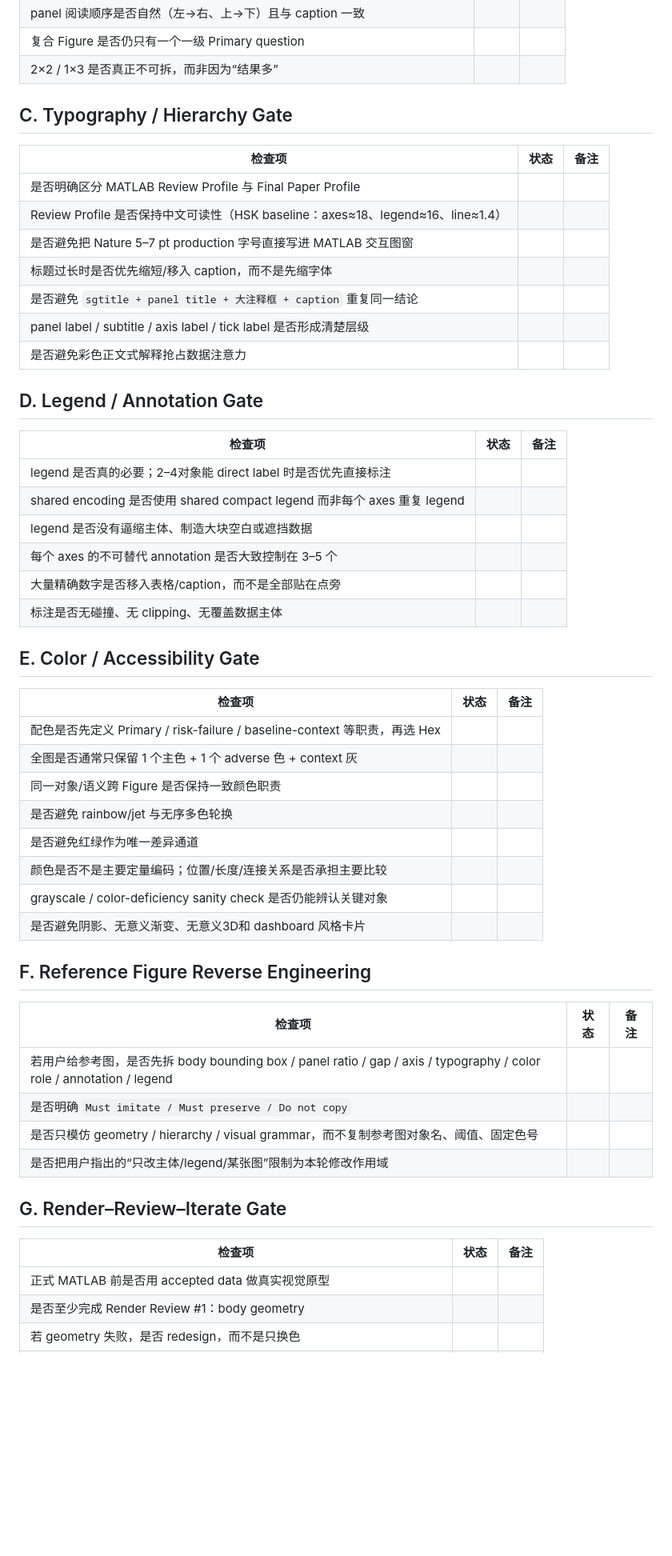
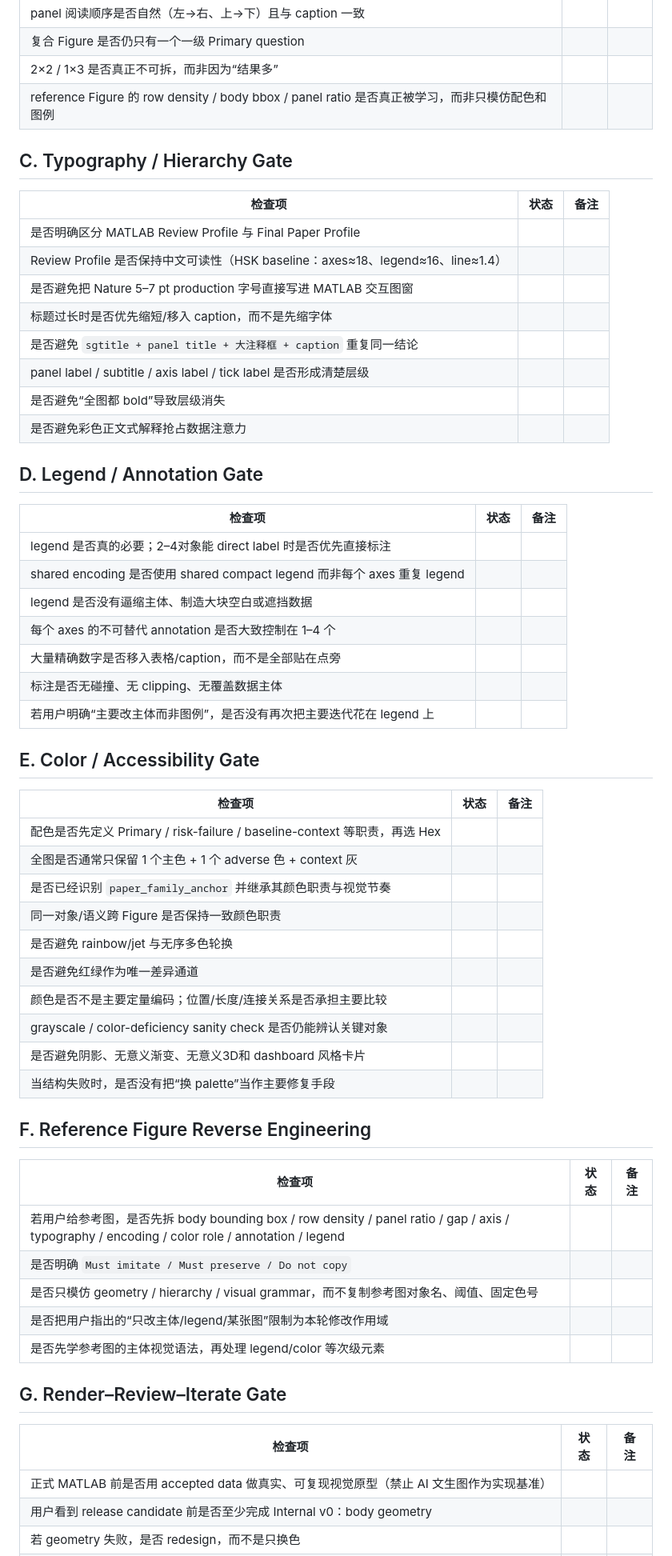
Before and after one commit to EvelynEarth/friendly-couscous, a Markdown page: templates/figure/result_figure_qa.md, the part around one of its changes. Shown at 80% size. Rendered like a GitHub page; blank space fills up the shorter version.

```diff
--- a/templates/figure/result_figure_qa.md
+++ b/templates/figure/result_figure_qa.md
@@ -44,6 +52,7 @@
 | panel 阅读顺序是否自然（左→右、上→下）且与 caption 一致 |  |  |
 | 复合 Figure 是否仍只有一个一级 Primary question |  |  |
 | 2×2 / 1×3 是否真正不可拆，而非因为“结果多” |  |  |
+| reference Figure 的 row density / body bbox / panel ratio 是否真正被学习，而非只模仿配色和图例 |  |  |
 
 ## C. Typography / Hierarchy Gate
 
@@ -55,6 +64,7 @@
 | 标题过长时是否优先缩短/移入 caption，而不是先缩字体 |  |  |
 | 是否避免 `sgtitle + panel title + 大注释框 + caption` 重复同一结论 |  |  |
 | panel label / subtitle / axis label / tick label 是否形成清楚层级 |  |  |
+| 是否避免“全图都 bold”导致层级消失 |  |  |
 | 是否避免彩色正文式解释抢占数据注意力 |  |  |
 
 ## D. Legend / Annotation Gate
@@ -64,9 +74,10 @@
 | legend 是否真的必要；2–4对象能 direct label 时是否优先直接标注 |  |  |
 | shared encoding 是否使用 shared compact legend 而非每个 axes 重复 legend |  |  |
 | legend 是否没有逼缩主体、制造大块空白或遮挡数据 |  |  |
-| 每个 axes 的不可替代 annotation 是否大致控制在 3–5 个 |  |  |
+| 每个 axes 的不可替代 annotation 是否大致控制在 1–4 个 |  |  |
 | 大量精确数字是否移入表格/caption，而不是全部贴在点旁 |  |  |
 | 标注是否无碰撞、无 clipping、无覆盖数据主体 |  |  |
+| 若用户明确“主要改主体而非图例”，是否没有再次把主要迭代花在 legend 上 |  |  |
 
 ## E. Color / Accessibility Gate
 
@@ -74,26 +85,29 @@
 |---|---|---|
 | 配色是否先定义 Primary / risk-failure / baseline-context 等职责，再选 Hex |  |  |
 | 全图是否通常只保留 1 个主色 + 1 个 adverse 色 + context 灰 |  |  |
+| 是否已经识别 `paper_family_anchor` 并继承其颜色职责与视觉节奏 |  |  |
 | 同一对象/语义跨 Figure 是否保持一致颜色职责 |  |  |
 | 是否避免 rainbow/jet 与无序多色轮换 |  |  |
 | 是否避免红绿作为唯一差异通道 |  |  |
 | 颜色是否不是主要定量编码；位置/长度/连接关系是否承担主要比较 |  |  |
 | grayscale / color-deficiency sanity check 是否仍能辨认关键对象 |  |  |
 | 是否避免阴影、无意义渐变、无意义3D和 dashboard 风格卡片 |  |  |
+| 当结构失败时，是否没有把“换 palette”当作主要修复手段 |  |  |
 
 ## F. Reference Figure Reverse Engineering
 
 | 检查项 | 状态 | 备注 |
 |---|---|---|
-| 若用户给参考图，是否先拆 body bounding box / panel ratio / gap / axis / typography / color role / annotation / legend |  |  |
+| 若用户给参考图，是否先拆 body bounding box / row density / panel ratio / gap / axis / typography / encoding / color role / annotation / legend |  |  |
 | 是否明确 `Must imitate / Must preserve / Do not copy` |  |  |
 | 是否只模仿 geometry / hierarchy / visual grammar，而不复制参考图对象名、阈值、固定色号 |  |  |
 | 是否把用户指出的“只改主体/legend/某张图”限制为本轮修改作用域 |  |  |
+| 是否先学参考图的主体视觉语法，再处理 legend/color 等次级元素 |  |  |
 
 ## G. Render–Review–Iterate Gate
 
 | 检查项 | 状态 | 备注 |
 |---|---|---|
-| 正式 MATLAB 前是否用 accepted data 做真实视觉原型 |  |  |
-| 是否至少完成 Render Review #1：body geometry |  |  |
+| 正式 MATLAB 前是否用 accepted data 做真实、可复现视觉原型（禁止 AI 文生图作为实现基准） |  |  |
+| 用户看到 release candidate 前是否至少完成 Internal v0：body geometry |  |  |
 | 若 geometry 失败，是否 redesign，而不是只换色 |  |  |
```
Also changed, not shown: other parts of templates/figure/result_figure_qa.md (+37 -10 lines).
